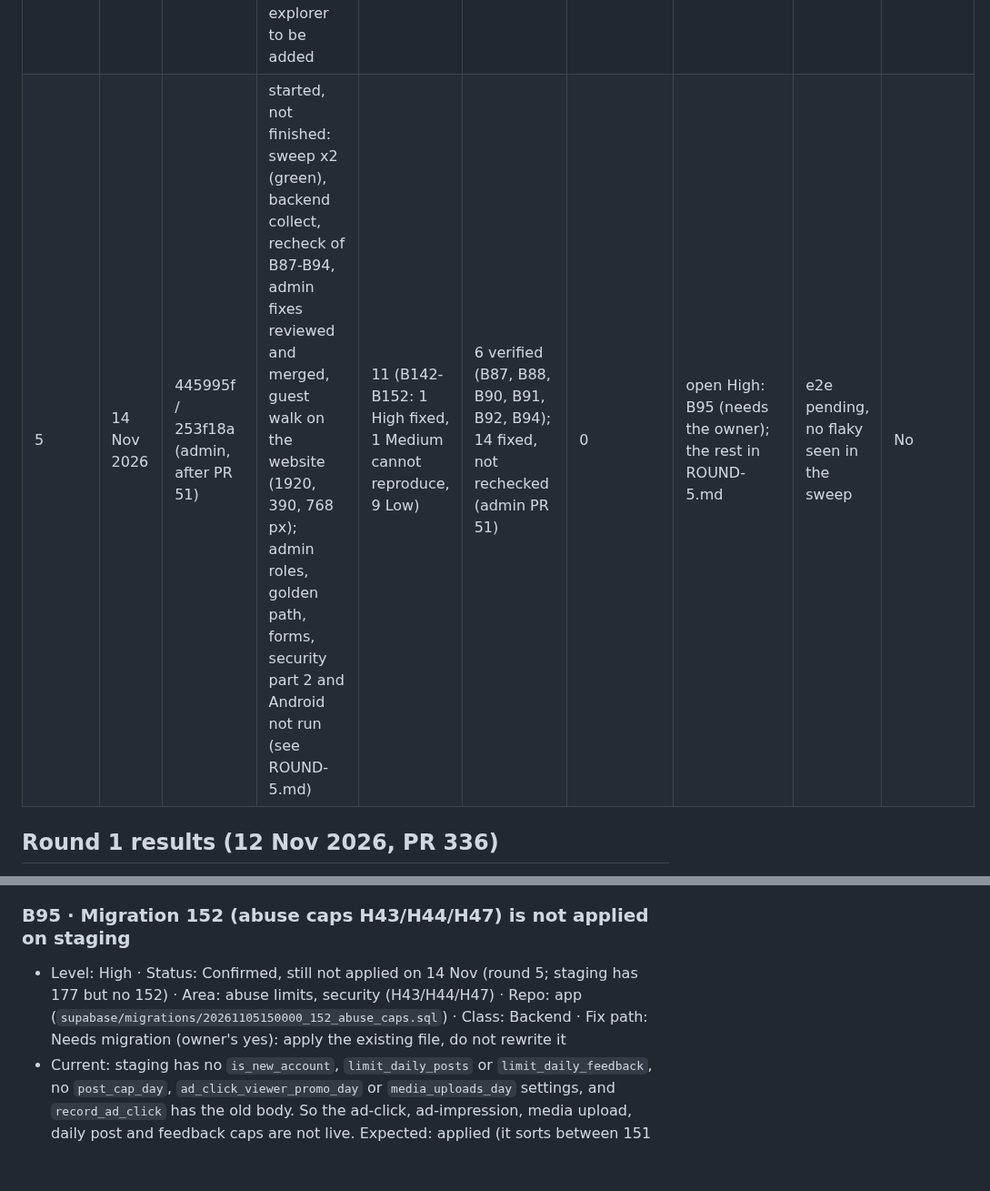
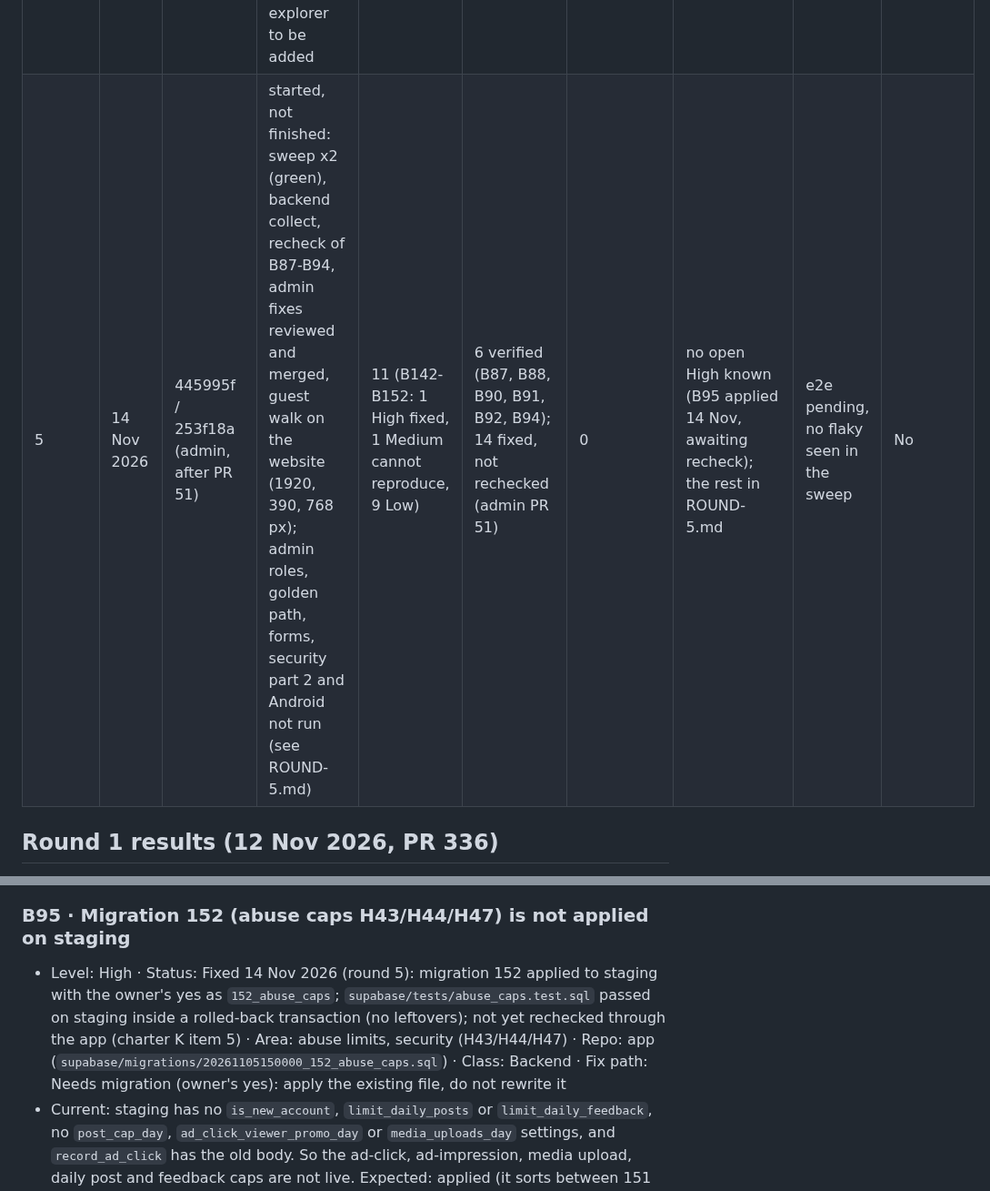
Before and after one commit to hitendureacts77/taskdrop, a Markdown page: docs/debug-loop/LEDGER.md, 2 parts joined by grey strips. Shown at 91% size. GitHub-like rendering; blank space fills up the shorter version.

```diff
--- a/docs/debug-loop/LEDGER.md
+++ b/docs/debug-loop/LEDGER.md
@@ -15,7 +15,7 @@ Every bug the debug loop has seen, in one place. Round reports: ROUND-4.md, ROUN
 | 2 | 12 Nov 2026 | 09b8338 / n/a | code hunt: money and task life, access and data exposure, app logic | 22 (B43-B64: 2 High, 11 Medium, 9 Low) | 0 (fixes written, not rechecked) | 0 | B55 M, B63 L open for the owner | not run twice yet | No |
 | 3 | 12 Nov 2026 | 07cdb1b / n/a | code hunt: alerts, jobs and webhooks; worker flow and search; screens round 2 had not read | 19 (B67-B85: 2 High, 9 Medium, 8 Low, B85 for the owner) | 0 (fixes written, not rechecked) | 0 | B85 needs the owner; B54/B55/B56 open from round 2 | not run twice yet | No |
 | 4 | 13 Nov 2026 | e579a29 / db0161b (admin) | live web walk, backend collect + staging recheck of B30-B86, admin code review + partial live admin walk, sweep (checks, e2e); Android explorer to be added | 54 so far (B87-B140: 4 High, 23 Medium, 27 Low); Android from B141 | 0 yet (fixes in progress); 18 of the B30-B86 bugs rechecked and Verified on staging (some structure only) | 0 | counts after the fixes: to be filled in | none seen (e2e only partly run) | No |
-| 5 | 14 Nov 2026 | 445995f / 253f18a (admin, after PR 51) | started, not finished: sweep x2 (green), backend collect, recheck of B87-B94, admin fixes reviewed and merged, guest walk on the website (1920, 390, 768 px); admin roles, golden path, forms, security part 2 and Android not run (see ROUND-5.md) | 11 (B142-B152: 1 High fixed, 1 Medium cannot reproduce, 9 Low) | 6 verified (B87, B88, B90, B91, B92, B94); 14 fixed, not rechecked (admin PR 51) | 0 | open High: B95 (needs the owner); the rest in ROUND-5.md | e2e pending, no flaky seen in the sweep | No |
+| 5 | 14 Nov 2026 | 445995f / 253f18a (admin, after PR 51) | started, not finished: sweep x2 (green), backend collect, recheck of B87-B94, admin fixes reviewed and merged, guest walk on the website (1920, 390, 768 px); admin roles, golden path, forms, security part 2 and Android not run (see ROUND-5.md) | 11 (B142-B152: 1 High fixed, 1 Medium cannot reproduce, 9 Low) | 6 verified (B87, B88, B90, B91, B92, B94); 14 fixed, not rechecked (admin PR 51) | 0 | no open High known (B95 applied 14 Nov, awaiting recheck); the rest in ROUND-5.md | e2e pending, no flaky seen in the sweep | No |
 
 ## Round 1 results (12 Nov 2026, PR 336)
 
@@ -280,7 +280,7 @@ Found in round 4. Sources: `round-4/web.md` (B87-B94), `round-4/backend-collect.
 ### Backend collect and staging recheck
 
 ### B95 · Migration 152 (abuse caps H43/H44/H47) is not applied on staging
-- Level: High · Status: Confirmed, still not applied on 14 Nov (round 5; staging has 177 but no 152) · Area: abuse limits, security (H43/H44/H47) · Repo: app (`supabase/migrations/20261105150000_152_abuse_caps.sql`) · Class: Backend · Fix path: Needs migration (owner's yes): apply the existing file, do not rewrite it
+- Level: High · Status: Fixed 14 Nov 2026 (round 5): migration 152 applied to staging with the owner's yes as `152_abuse_caps`; `supabase/tests/abuse_caps.test.sql` passed on staging inside a rolled-back transaction (no leftovers); not yet rechecked through the app (charter K item 5) · Area: abuse limits, security (H43/H44/H47) · Repo: app (`supabase/migrations/20261105150000_152_abuse_caps.sql`) · Class: Backend · Fix path: Needs migration (owner's yes): apply the existing file, do not rewrite it
 - Current: staging has no `is_new_account`, `limit_daily_posts` or `limit_daily_feedback`, no `post_cap_day`, `ad_click_viewer_promo_day` or `media_uploads_day` settings, and `record_ad_click` has the old body. So the ad-click, ad-impression, media upload, daily post and feedback caps are not live. Expected: applied (it sorts between 151 and 153 and was skipped)
 - Seen first: 13 Nov round 4 (backend-collect N1)
 
```
Also changed, not shown: docs/debug-loop/ROUND-5.md (+3 -3 lines).
